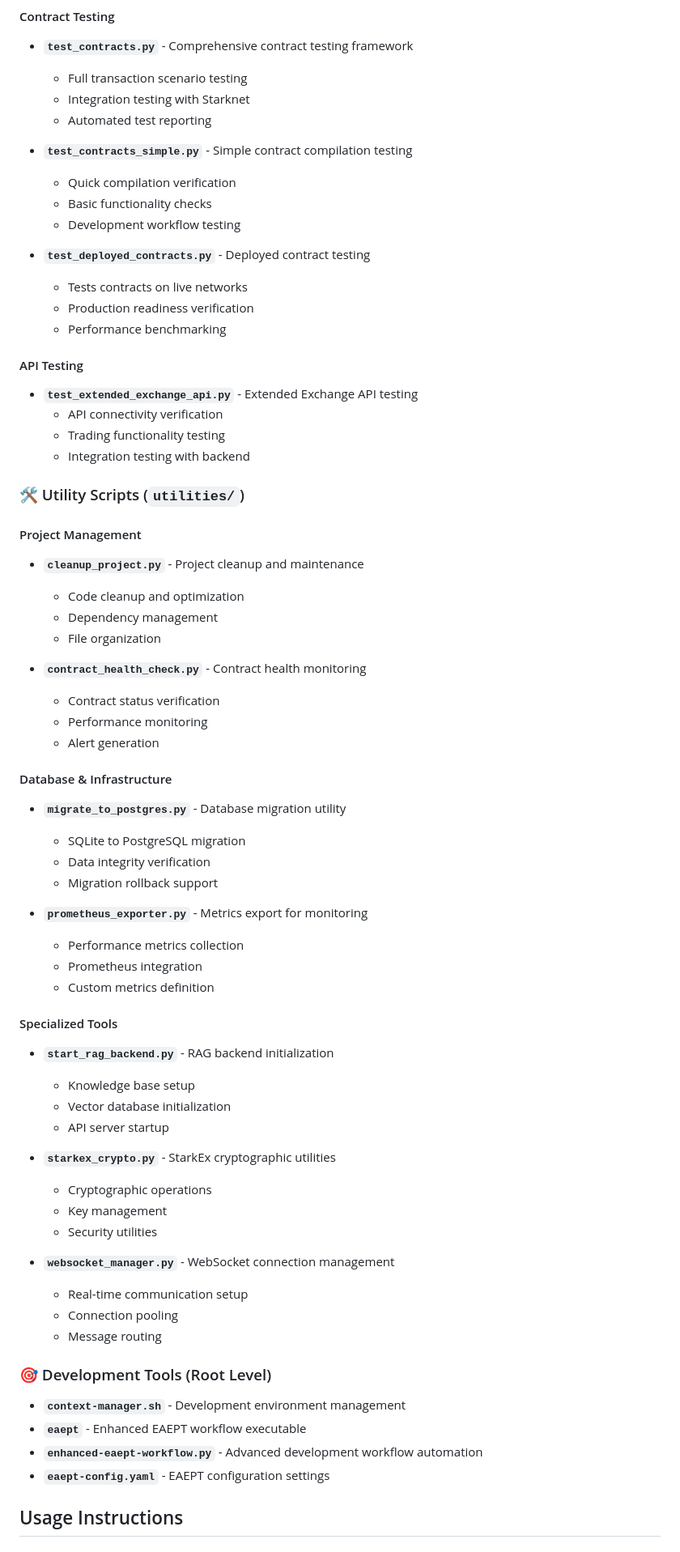
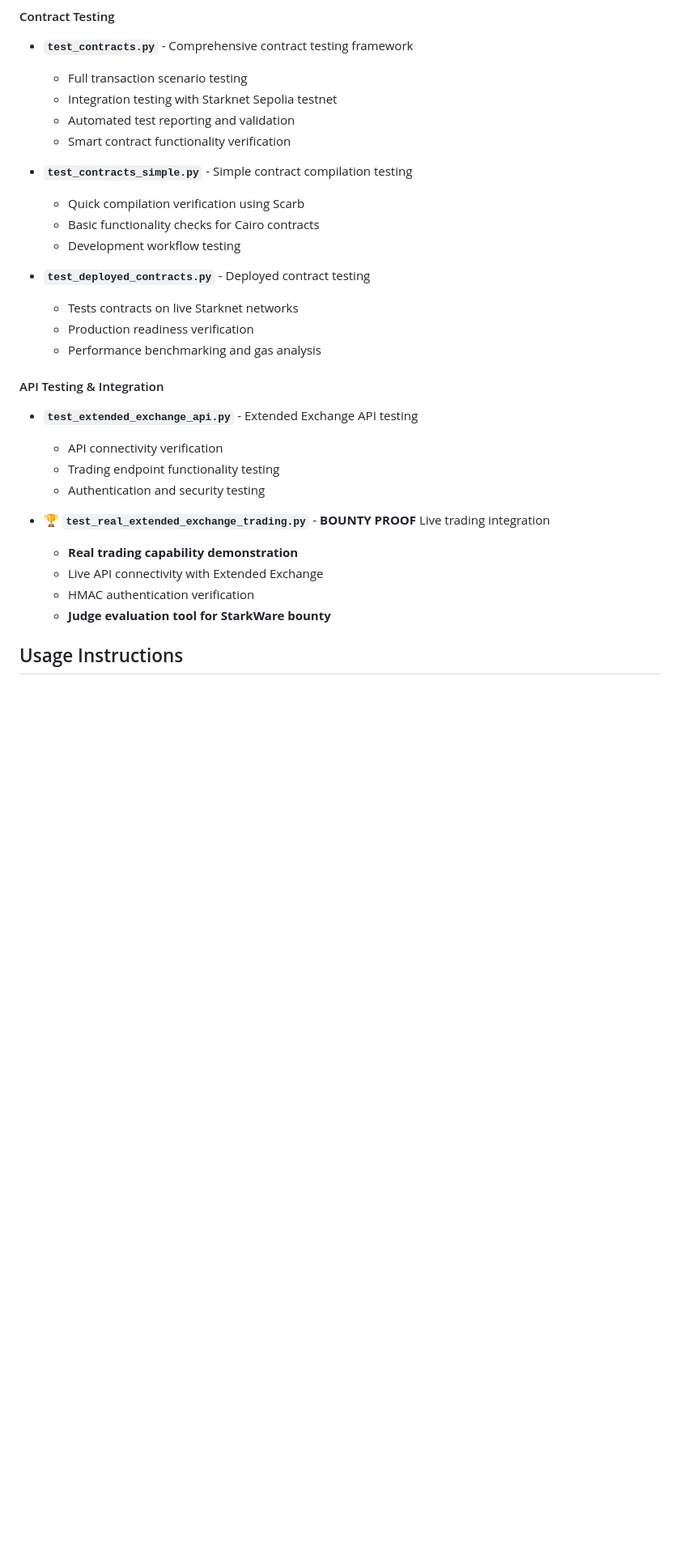
Before and after one commit to trungkien1992/AstraTrade-Project-Phase-2, a Markdown page: scripts/README.md, the part around one of its changes. Shown at 81% size. Rendered like a GitHub page; blank space fills up the shorter version.

```diff
--- a/scripts/README.md
+++ b/scripts/README.md
@@ -54,71 +60,31 @@ scripts/
 #### Contract Testing
 - **`test_contracts.py`** - Comprehensive contract testing framework
   - Full transaction scenario testing
-  - Integration testing with Starknet
-  - Automated test reporting
+  - Integration testing with Starknet Sepolia testnet
+  - Automated test reporting and validation
+  - Smart contract functionality verification
 
 - **`test_contracts_simple.py`** - Simple contract compilation testing
-  - Quick compilation verification
-  - Basic functionality checks
+  - Quick compilation verification using Scarb
+  - Basic functionality checks for Cairo contracts
   - Development workflow testing
 
 - **`test_deployed_contracts.py`** - Deployed contract testing
-  - Tests contracts on live networks
+  - Tests contracts on live Starknet networks
   - Production readiness verification
-  - Performance benchmarking
+  - Performance benchmarking and gas analysis
 
-#### API Testing
+#### API Testing & Integration
 - **`test_extended_exchange_api.py`** - Extended Exchange API testing
   - API connectivity verification
-  - Trading functionality testing
-  - Integration testing with backend
+  - Trading endpoint functionality testing
+  - Authentication and security testing
 
-### 🛠️ Utility Scripts (`utilities/`)
-
-#### Project Management
-- **`cleanup_project.py`** - Project cleanup and maintenance
-  - Code cleanup and optimization
-  - Dependency management
-  - File organization
-
-- **`contract_health_check.py`** - Contract health monitoring
-  - Contract status verification
-  - Performance monitoring
-  - Alert generation
-
-#### Database & Infrastructure
-- **`migrate_to_postgres.py`** - Database migration utility
-  - SQLite to PostgreSQL migration
-  - Data integrity verification
-  - Migration rollback support
-
-- **`prometheus_exporter.py`** - Metrics export for monitoring
-  - Performance metrics collection
-  - Prometheus integration
-  - Custom metrics definition
-
-#### Specialized Tools
-- **`start_rag_backend.py`** - RAG backend initialization
-  - Knowledge base setup
-  - Vector database initialization
-  - API server startup
-
-- **`starkex_crypto.py`** - StarkEx cryptographic utilities
-  - Cryptographic operations
-  - Key management
-  - Security utilities
-
-- **`websocket_manager.py`** - WebSocket connection management
-  - Real-time communication setup
-  - Connection pooling
-  - Message routing
-
-### 🎯 Development Tools (Root Level)
-
-- **`context-manager.sh`** - Development environment management
-- **`eaept`** - Enhanced EAEPT workflow executable
-- **`enhanced-eaept-workflow.py`** - Advanced development workflow automation
-- **`eaept-config.yaml`** - EAEPT configuration settings
+- **🏆 `test_real_extended_exchange_trading.py`** - **BOUNTY PROOF** Live trading integration
+  - **Real trading capability demonstration**
+  - Live API connectivity with Extended Exchange
+  - HMAC authentication verification
+  - **Judge evaluation tool for StarkWare bounty**
 
 ## Usage Instructions
 
```
Also changed, not shown: other parts of scripts/README.md (+61 -28 lines).
